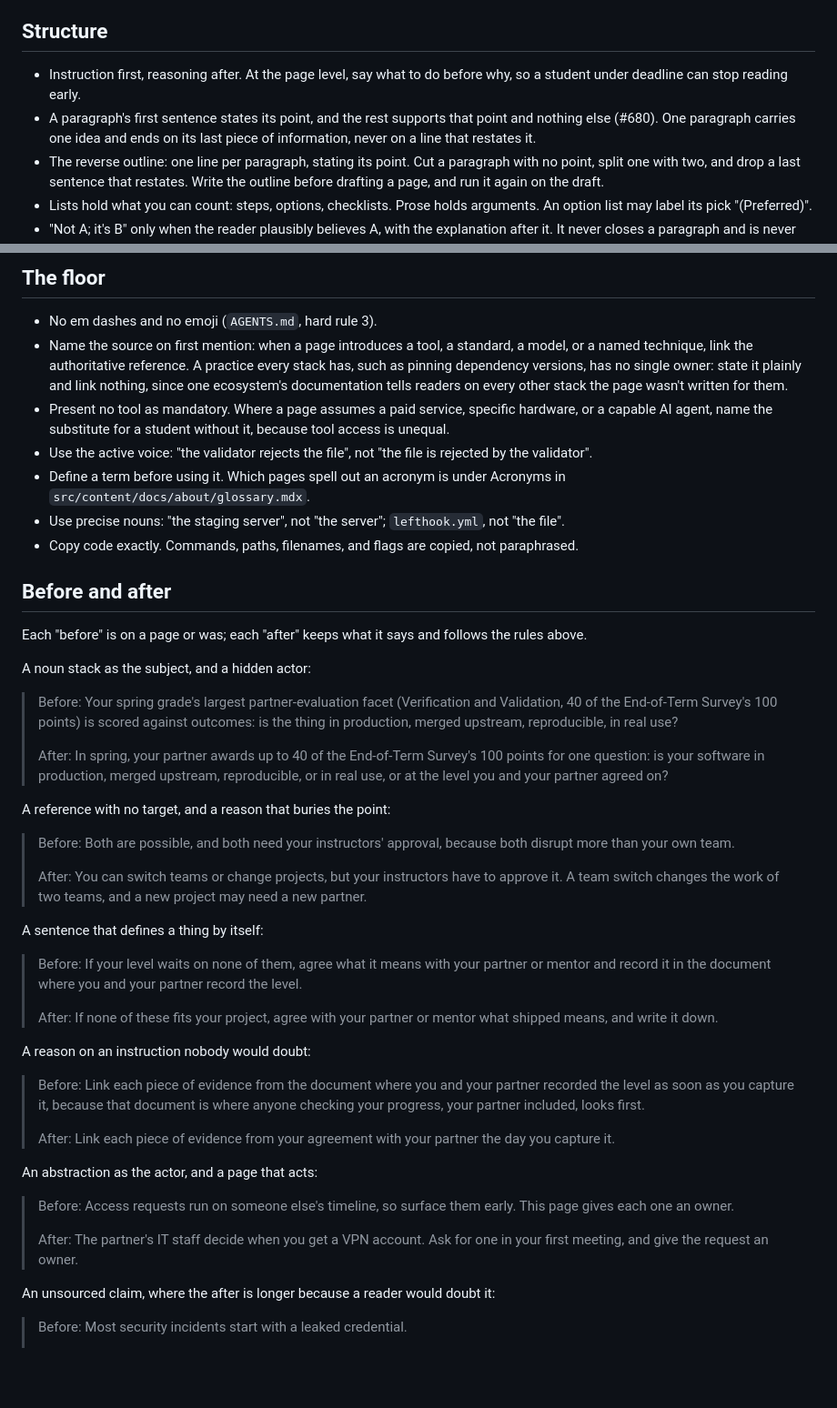
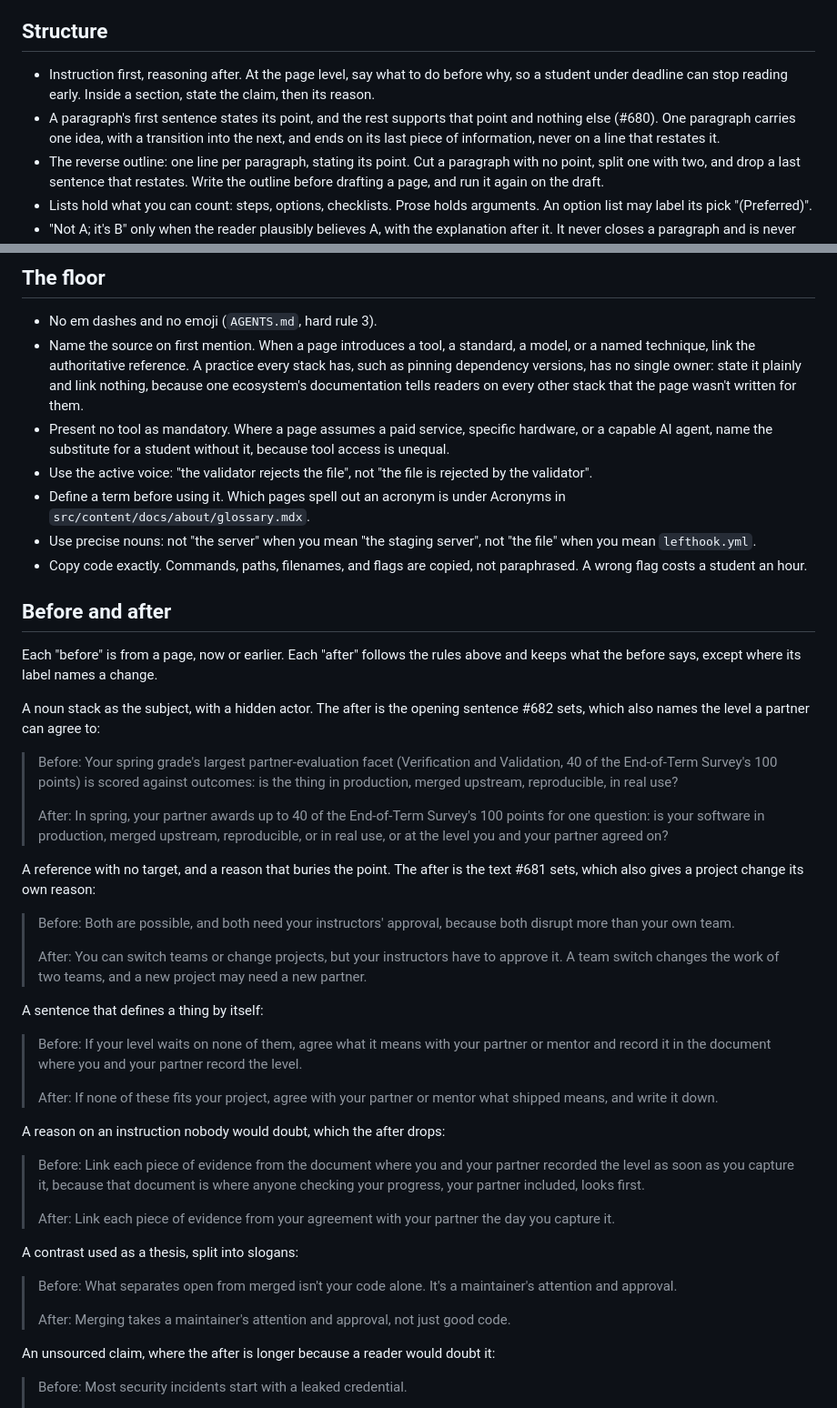
Before and after one commit to adulbrich/cs-capstone-handbook, a Markdown page: docs/agents/voice.md, 2 parts joined by grey strips. Shown at 91% size. Rendered like a GitHub page; blank space fills up the shorter version.

Commit message:
docs(agents): keep the unchanged voice sections verbatim
Refs #680: Registers, Person, Asides, and The floor match main; Before and after has three of six pairs shorter.

```diff
--- a/docs/agents/voice.md
+++ b/docs/agents/voice.md
@@ -93,10 +94,12 @@ time".
 ## Structure
 
 - Instruction first, reasoning after. At the page level, say what to do before
-  why, so a student under deadline can stop reading early.
+  why, so a student under deadline can stop reading early. Inside a section,
+  state the claim, then its reason.
 - A paragraph's first sentence states its point, and the rest supports that
-  point and nothing else (#680). One paragraph carries one idea and ends on
-  its last piece of information, never on a line that restates it.
+  point and nothing else (#680). One paragraph carries one idea, with a
+  transition into the next, and ends on its last piece of information, never
+  on a line that restates it.
 - The reverse outline: one line per paragraph, stating its point. Cut a
   paragraph with no point, split one with two, and drop a last sentence that
   restates. Write the outline before drafting a page, and run it again on the
@@ -252,12 +258,12 @@ projects need something:
 ## The floor
 
 - No em dashes and no emoji (`AGENTS.md`, hard rule 3).
-- Name the source on first mention: when a page introduces a tool, a
+- Name the source on first mention. When a page introduces a tool, a
   standard, a model, or a named technique, link the authoritative reference.
   A practice every stack has, such as pinning dependency versions, has no
-  single owner: state it plainly and link nothing, since one ecosystem's
-  documentation tells readers on every other stack the page wasn't written
-  for them.
+  single owner: state it plainly and link nothing, because one ecosystem's
+  documentation tells readers on every other stack that the page wasn't
+  written for them.
 - Present no tool as mandatory. Where a page assumes a paid service, specific
   hardware, or a capable AI agent, name the substitute for a student without
   it, because tool access is unequal.
@@ -265,17 +271,18 @@ projects need something:
   rejected by the validator".
 - Define a term before using it. Which pages spell out an acronym is under
   Acronyms in `src/content/docs/about/glossary.mdx`.
-- Use precise nouns: "the staging server", not "the server"; `lefthook.yml`,
-  not "the file".
+- Use precise nouns: not "the server" when you mean "the staging server", not
+  "the file" when you mean `lefthook.yml`.
 - Copy code exactly. Commands, paths, filenames, and flags are copied, not
-  paraphrased.
+  paraphrased. A wrong flag costs a student an hour.
 
 ## Before and after
 
-Each "before" is on a page or was; each "after" keeps what it says and follows
-the rules above.
+Each "before" is from a page, now or earlier. Each "after" follows the rules
+above and keeps what the before says, except where its label names a change.
 
-A noun stack as the subject, and a hidden actor:
+A noun stack as the subject, with a hidden actor. The after is the opening
+sentence #682 sets, which also names the level a partner can agree to:
 
 > Before: Your spring grade's largest partner-evaluation facet (Verification
 > and Validation, 40 of the End-of-Term Survey's 100 points) is scored
@@ -287,7 +294,8 @@ A noun stack as the subject, and a hidden actor:
 > upstream, reproducible, or in real use, or at the level you and your
 > partner agreed on?
 
-A reference with no target, and a reason that buries the point:
+A reference with no target, and a reason that buries the point. The after is
+the text #681 sets, which also gives a project change its own reason:
 
 > Before: Both are possible, and both need your instructors' approval,
 > because both disrupt more than your own team.
@@ -305,7 +313,7 @@ A sentence that defines a thing by itself:
 > After: If none of these fits your project, agree with your partner or
 > mentor what shipped means, and write it down.
 
-A reason on an instruction nobody would doubt:
+A reason on an instruction nobody would doubt, which the after drops:
 
 > Before: Link each piece of evidence from the document where you and your
 > partner recorded the level as soon as you capture it, because that document
@@ -314,13 +322,13 @@ A reason on an instruction nobody would doubt:
 > After: Link each piece of evidence from your agreement with your partner the
 > day you capture it.
 
-An abstraction as the actor, and a page that acts:
+A contrast used as a thesis, split into slogans:
 
-> Before: Access requests run on someone else's timeline, so surface them
-> early. This page gives each one an owner.
+> Before: What separates open from merged isn't your code alone. It's a
+> maintainer's attention and approval.
 >
-> After: The partner's IT staff decide when you get a VPN account. Ask for one
-> in your first meeting, and give the request an owner.
+> After: Merging takes a maintainer's attention and approval, not just good
+> code.
 
 An unsourced claim, where the after is longer because a reader would doubt it:
 
```
Also changed, not shown: other parts of docs/agents/voice.md (+23 -19 lines), 1 other file.
